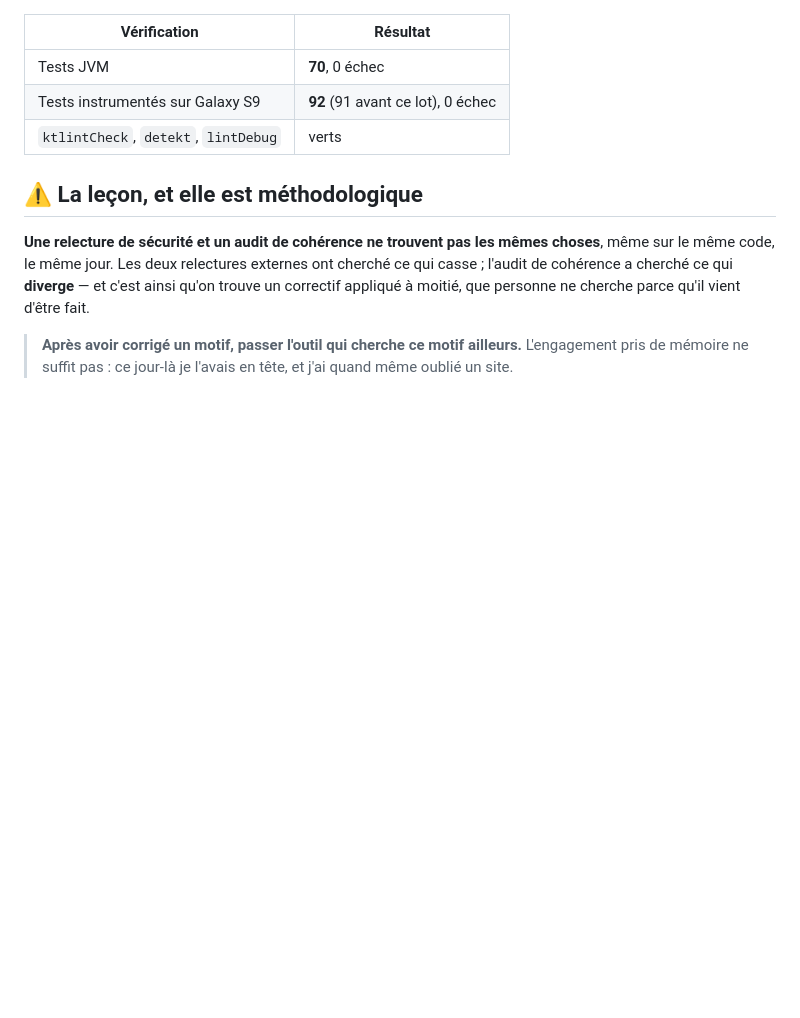
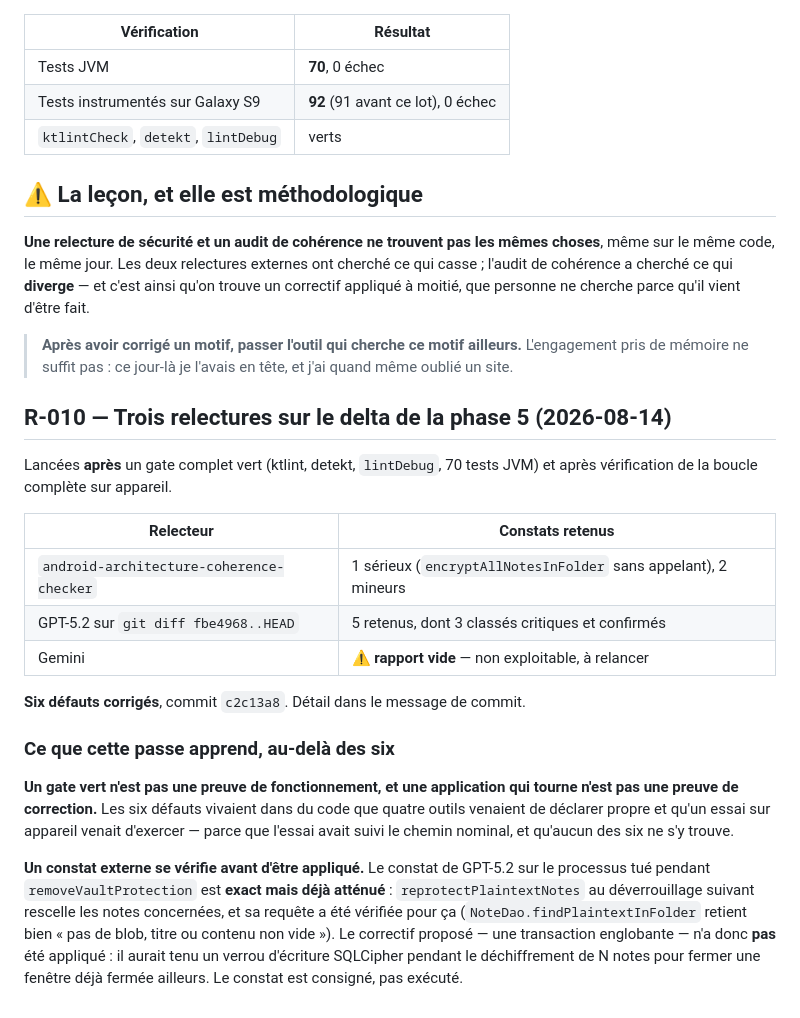
Before and after one commit to gitubpatrice/notes_tech, a Markdown page: docs/07-RELECTURES.md, the part around the change. Drawn GitHub-style; blank space fills up the shorter version.

```diff
--- a/docs/07-RELECTURES.md
+++ b/docs/07-RELECTURES.md
@@ -789,3 +789,31 @@ que personne ne cherche parce qu'il vient d'être fait.
 
 > **Après avoir corrigé un motif, passer l'outil qui cherche ce motif ailleurs.** L'engagement pris
 > de mémoire ne suffit pas : ce jour-là je l'avais en tête, et j'ai quand même oublié un site.
+
+## R-010 — Trois relectures sur le delta de la phase 5 (2026-08-14)
+
+Lancées **après** un gate complet vert (ktlint, detekt, `lintDebug`, 70 tests JVM) et après
+vérification de la boucle complète sur appareil.
+
+| Relecteur | Constats retenus |
+|---|---|
+| `android-architecture-coherence-checker` | 1 sérieux (`encryptAllNotesInFolder` sans appelant), 2 mineurs |
+| GPT-5.2 sur `git diff fbe4968..HEAD` | 5 retenus, dont 3 classés critiques et confirmés |
+| Gemini | ⚠️ **rapport vide** — non exploitable, à relancer |
+
+**Six défauts corrigés**, commit `c2c13a8`. Détail dans le message de commit.
+
+### Ce que cette passe apprend, au-delà des six
+
+**Un gate vert n'est pas une preuve de fonctionnement, et une application qui tourne n'est pas une
+preuve de correction.** Les six défauts vivaient dans du code que quatre outils venaient de déclarer
+propre et qu'un essai sur appareil venait d'exercer — parce que l'essai avait suivi le chemin
+nominal, et qu'aucun des six ne s'y trouve.
+
+**Un constat externe se vérifie avant d'être appliqué.** Le constat de GPT-5.2 sur le processus tué
+pendant `removeVaultProtection` est **exact mais déjà atténué** : `reprotectPlaintextNotes` au
+déverrouillage suivant rescelle les notes concernées, et sa requête a été vérifiée pour ça
+(`NoteDao.findPlaintextInFolder` retient bien « pas de blob, titre ou contenu non vide »). Le
+correctif proposé — une transaction englobante — n'a donc **pas** été appliqué : il aurait tenu un
+verrou d'écriture SQLCipher pendant le déchiffrement de N notes pour fermer une fenêtre déjà fermée
+ailleurs. Le constat est consigné, pas exécuté.
```
Also changed, not shown: docs/04-PIEGES.md (+42 -0 lines).
